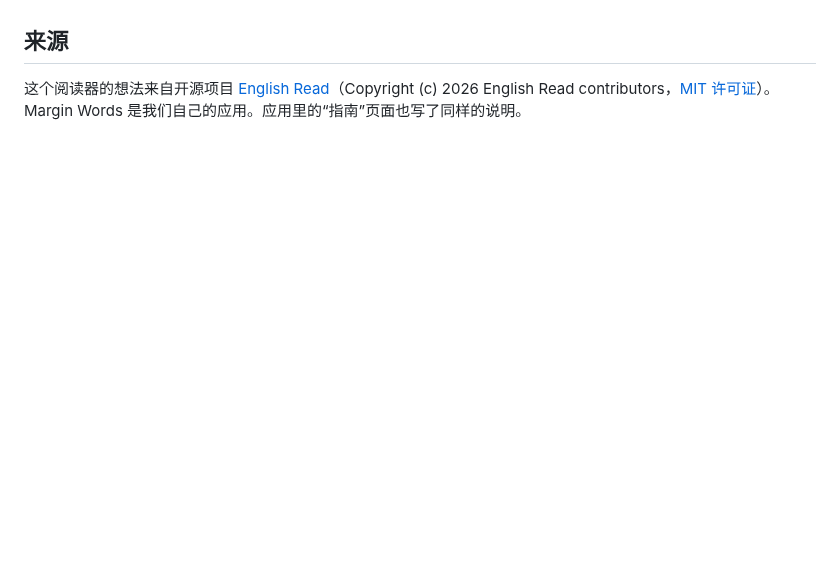
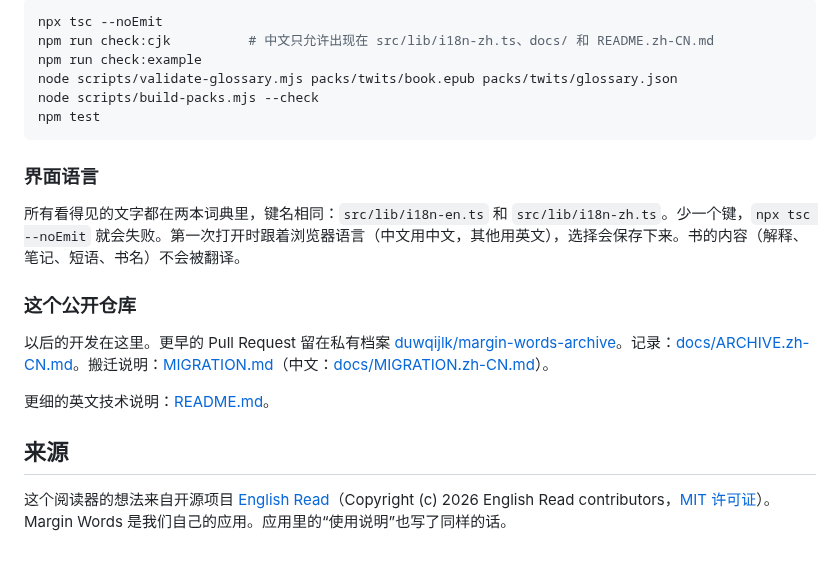
Before and after one commit to duwqijlk/margin-words, a Markdown page: README.zh-CN.md, the part around one of its changes. Drawn GitHub-style; blank space fills up the shorter version.

````diff
--- a/README.zh-CN.md
+++ b/README.zh-CN.md
@@ -35,4 +123,22 @@ node scripts/build-packs.mjs --check
+```bash
+npx tsc --noEmit
+npm run check:cjk          # 中文只允许出现在 src/lib/i18n-zh.ts、docs/ 和 README.zh-CN.md
+npm run check:example
+node scripts/validate-glossary.mjs packs/twits/book.epub packs/twits/glossary.json
+node scripts/build-packs.mjs --check
+npm test
+```
+
+### 界面语言
+
+所有看得见的文字都在两本词典里，键名相同：`src/lib/i18n-en.ts` 和 `src/lib/i18n-zh.ts`。少一个键，`npx tsc --noEmit` 就会失败。第一次打开时跟着浏览器语言（中文用中文，其他用英文），选择会保存下来。书的内容（解释、笔记、短语、书名）不会被翻译。
+
+### 这个公开仓库
+
+以后的开发在这里。更早的 Pull Request 留在私有档案 [duwqijlk/margin-words-archive](https://github.com/duwqijlk/margin-words-archive)。记录：[docs/ARCHIVE.zh-CN.md](docs/ARCHIVE.zh-CN.md)。搬迁说明：[MIGRATION.md](MIGRATION.md)（中文：[docs/MIGRATION.zh-CN.md](docs/MIGRATION.zh-CN.md)）。
+
+更细的英文技术说明：[README.md](README.md)。
 
 ## 来源
 
-这个阅读器的想法来自开源项目 [English Read](https://github.com/bitbw/english-read)（Copyright (c) 2026 English Read contributors，[MIT 许可证](https://github.com/bitbw/english-read/blob/main/LICENSE)）。Margin Words 是我们自己的应用。应用里的“指南”页面也写了同样的说明。
+这个阅读器的想法来自开源项目 [English Read](https://github.com/bitbw/english-read)（Copyright (c) 2026 English Read contributors，[MIT 许可证](https://github.com/bitbw/english-read/blob/main/LICENSE)）。Margin Words 是我们自己的应用。应用里的“使用说明”也写了同样的话。
````
Also changed, not shown: other parts of README.zh-CN.md (+111 -23 lines), README.md (+102 -98 lines), docs/images/discover-zh.png (added), docs/images/discover.png (added), 3 other files.
